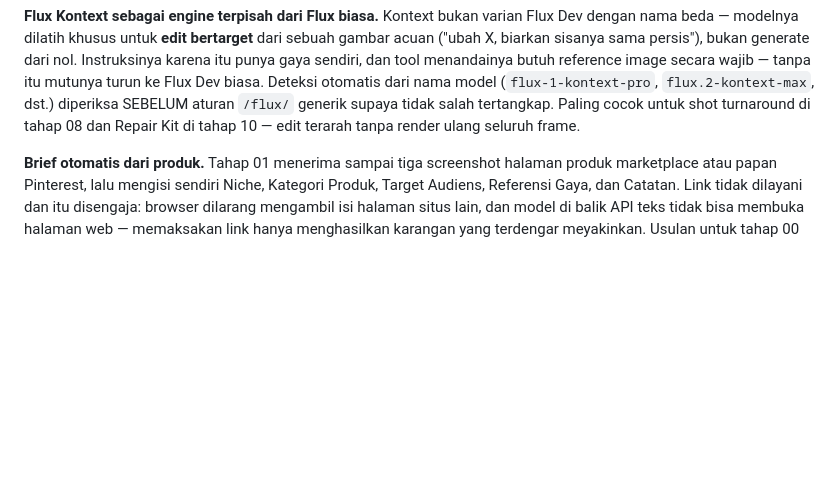
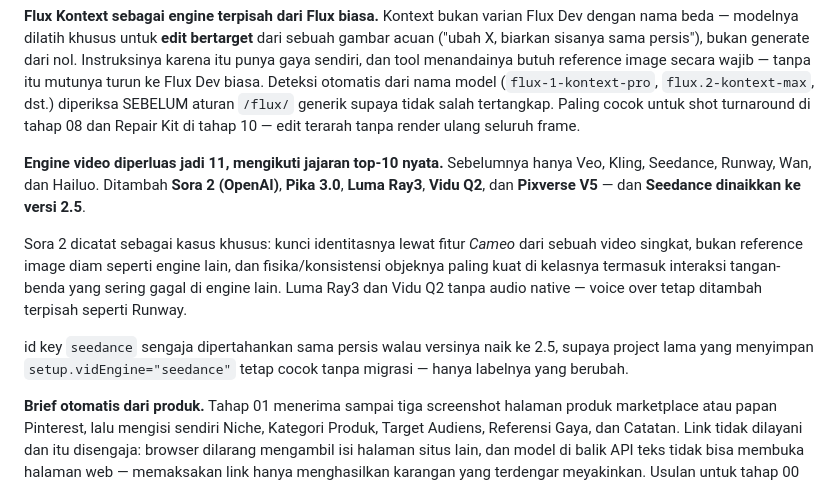
Before and after one commit to vancedgmusic-cloud/vanced-tools, a Markdown page: README.md, the part around the change. GitHub-like rendering; blank space fills up the shorter version.

Commit message:
README: catat 5 engine video baru dan Seedance 2.5
Co-Authored-By: Claude Opus 5 <noreply@anthropic.com>
Claude-Session: https://claude.ai/code/session_01BTRJ7xmwKvEfv2vd6YHJj5

```diff
--- a/README.md
+++ b/README.md
@@ -76,6 +76,12 @@ Sekarang: menu tanda unik diperluas jadi empat kelompok (bentuk, pigmen, jejak h
 **Editan tangan mengusangkan tahap hilir.** `markDownstream` sudah lama ada tapi hanya dipanggil generator, tidak pernah oleh editan manual. Akibatnya menghapus satu ciri dari Identity Lock membersihkan render tahap 14 — yang membaca state langsung — tapi tidak menyentuh prompt tahap 08 dan 09 yang sudah tersimpan; di sana teks lamanya masih terbawa tanpa tanda apa pun. Mengedit isi tahap 02–07 kini menandai tahap hilir sebagai kedaluwarsa.
 
 **Flux Kontext sebagai engine terpisah dari Flux biasa.** Kontext bukan varian Flux Dev dengan nama beda — modelnya dilatih khusus untuk **edit bertarget** dari sebuah gambar acuan ("ubah X, biarkan sisanya sama persis"), bukan generate dari nol. Instruksinya karena itu punya gaya sendiri, dan tool menandainya butuh reference image secara wajib — tanpa itu mutunya turun ke Flux Dev biasa. Deteksi otomatis dari nama model (`flux-1-kontext-pro`, `flux.2-kontext-max`, dst.) diperiksa SEBELUM aturan `/flux/` generik supaya tidak salah tertangkap. Paling cocok untuk shot turnaround di tahap 08 dan Repair Kit di tahap 10 — edit terarah tanpa render ulang seluruh frame.
+
+**Engine video diperluas jadi 11, mengikuti jajaran top-10 nyata.** Sebelumnya hanya Veo, Kling, Seedance, Runway, Wan, dan Hailuo. Ditambah **Sora 2 (OpenAI)**, **Pika 3.0**, **Luma Ray3**, **Vidu Q2**, dan **Pixverse V5** — dan **Seedance dinaikkan ke versi 2.5**.
+
+Sora 2 dicatat sebagai kasus khusus: kunci identitasnya lewat fitur *Cameo* dari sebuah video singkat, bukan reference image diam seperti engine lain, dan fisika/konsistensi objeknya paling kuat di kelasnya termasuk interaksi tangan-benda yang sering gagal di engine lain. Luma Ray3 dan Vidu Q2 tanpa audio native — voice over tetap ditambah terpisah seperti Runway.
+
+id key `seedance` sengaja dipertahankan sama persis walau versinya naik ke 2.5, supaya project lama yang menyimpan `setup.vidEngine="seedance"` tetap cocok tanpa migrasi — hanya labelnya yang berubah.
 
 **Brief otomatis dari produk.** Tahap 01 menerima sampai tiga screenshot halaman produk marketplace atau papan Pinterest, lalu mengisi sendiri Niche, Kategori Produk, Target Audiens, Referensi Gaya, dan Catatan. Link tidak dilayani dan itu disengaja: browser dilarang mengambil isi halaman situs lain, dan model di balik API teks tidak bisa membuka halaman web — memaksakan link hanya menghasilkan karangan yang terdengar meyakinkan. Usulan untuk tahap 00 ditampilkan terpisah dengan tombol terima/abaikan, tidak pernah menimpa diam-diam.
 
```
